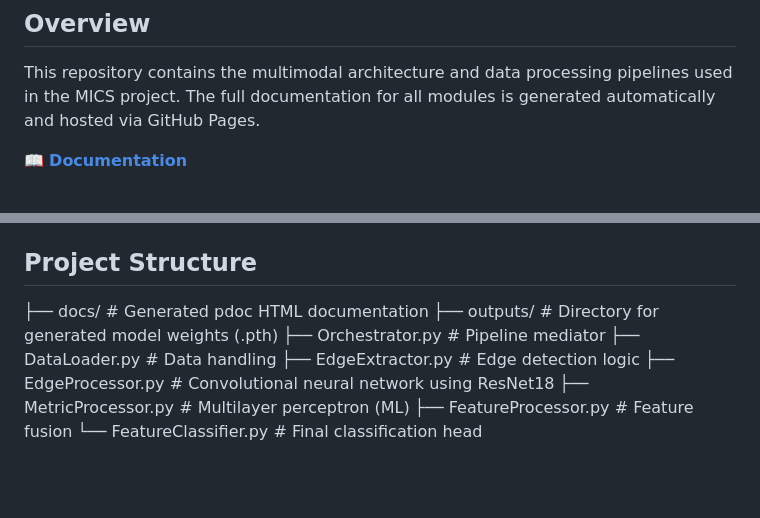
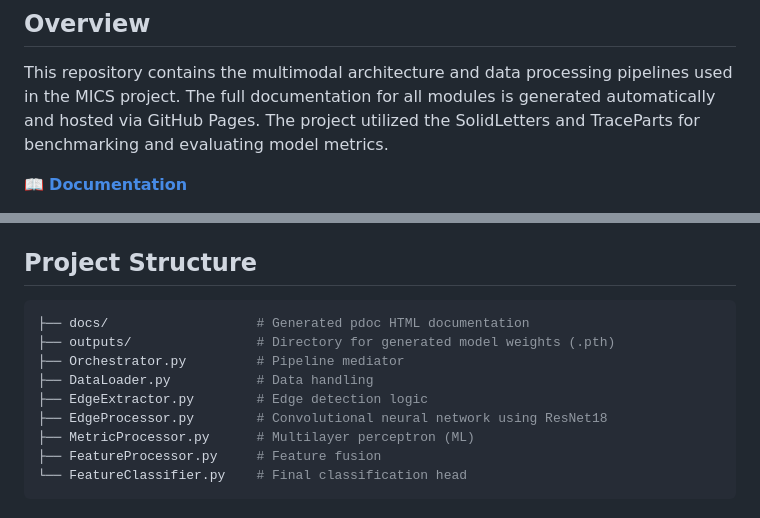
Before and after one commit to IntForce/Multimodal-Industrial-Classification, a Markdown page: README.md, 2 parts joined by grey strips. Drawn GitHub-style; blank space fills up the shorter version.

````diff
--- a/README.md
+++ b/README.md
@@ -11,5 +11,6 @@ This repository contains all relevant files for the Multimodal Industrial Classi
 
 This repository contains the multimodal architecture and data processing pipelines used in the MICS project.
 The full documentation for all modules is generated automatically and hosted via GitHub Pages.
+The project utilized the SolidLetters and TraceParts for benchmarking and evaluating model metrics.
 
 📖 **[Documentation](https://intforce.github.io/Multimodal-Industrial-Classification/)**
@@ -74,6 +78,7 @@ To execute the pipeline first open the STEP-categorizer follow these steps.
 
 ## Project Structure
 
+```bash
 ├── docs/                   # Generated pdoc HTML documentation
 ├── outputs/                # Directory for generated model weights (.pth)
 ├── Orchestrator.py         # Pipeline mediator
@@ -83,3 +88,4 @@ To execute the pipeline first open the STEP-categorizer follow these steps.
 ├── MetricProcessor.py      # Multilayer perceptron (ML)
 ├── FeatureProcessor.py     # Feature fusion
 └── FeatureClassifier.py    # Final classification head
+```
````
Also changed, not shown: other parts of README.md (+5 -2 lines).
